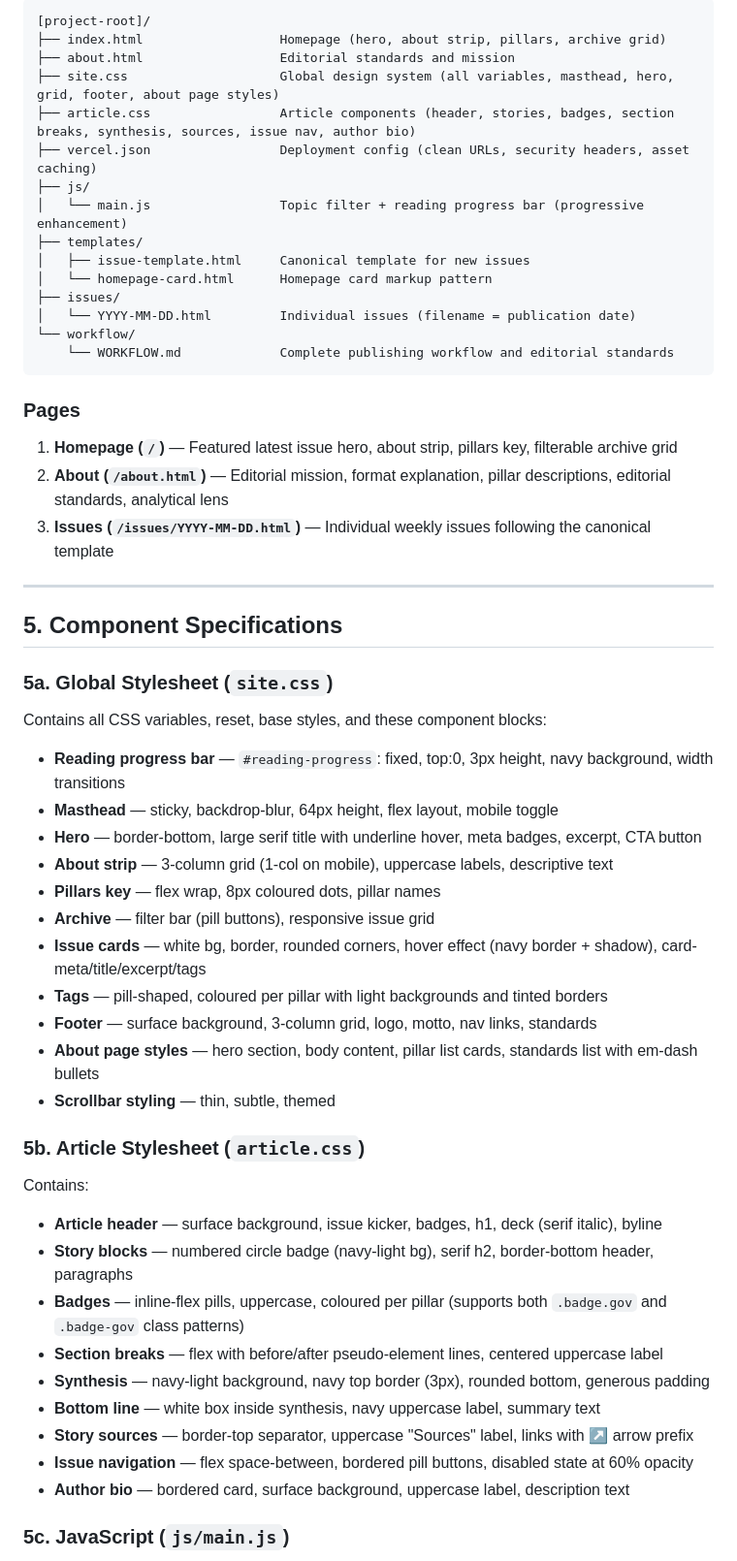
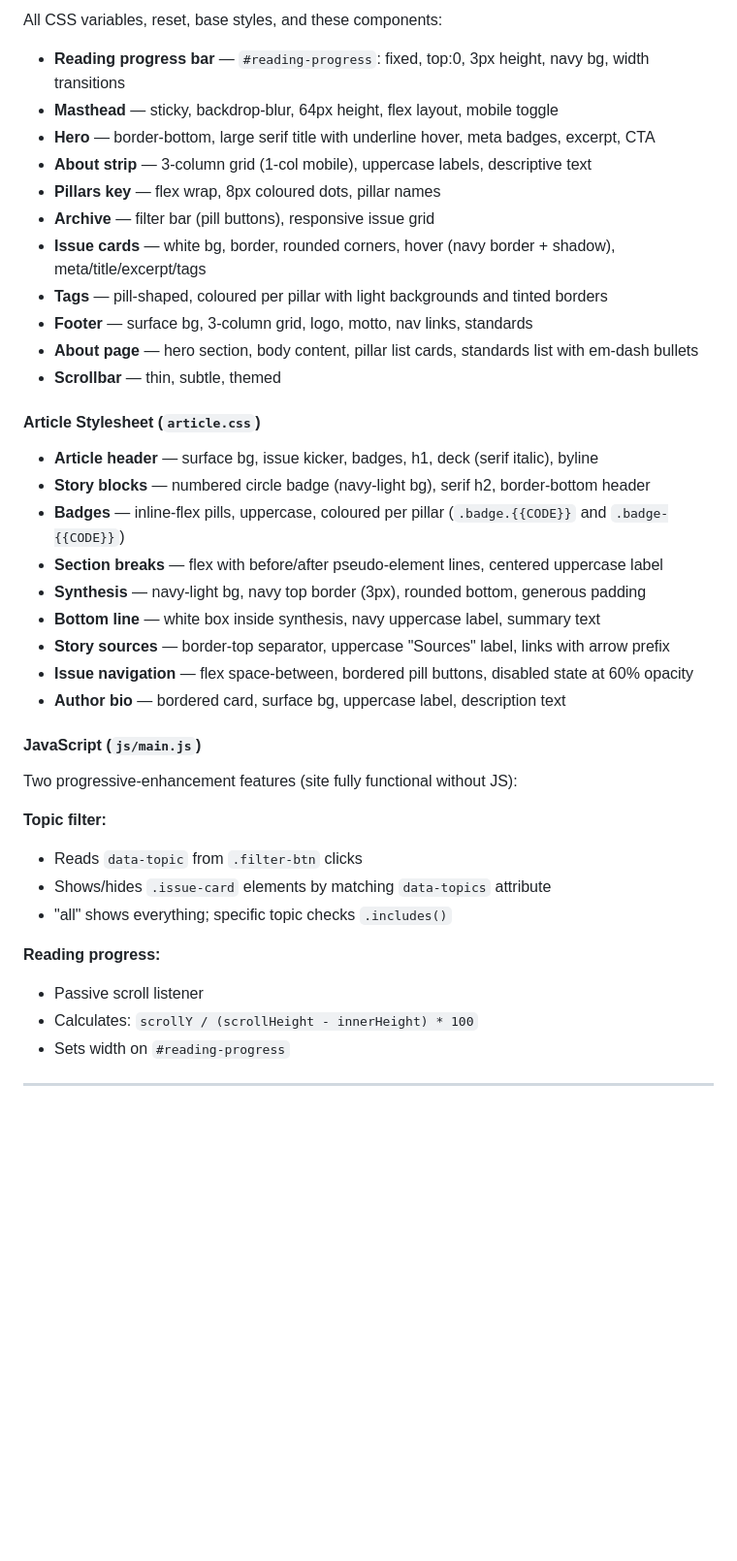
Before and after one commit to rykauf0/the-ai-brief, a Markdown page: WEEKLY-BRIEF-TEMPLATE.md, the part around one of its changes. Shown at 97% size. GitHub-like rendering; blank space fills up the shorter version.

````diff
--- a/WEEKLY-BRIEF-TEMPLATE.md
+++ b/WEEKLY-BRIEF-TEMPLATE.md
@@ -126,59 +233,42 @@ Pillar colours:
 
-```
-[project-root]/
-├── index.html                  Homepage (hero, about strip, pillars, archive grid)
-├── about.html                  Editorial standards and mission
-├── site.css                    Global design system (all variables, masthead, hero, grid, footer, about page styles)
-├── article.css                 Article components (header, stories, badges, section breaks, synthesis, sources, issue nav, author bio)
-├── vercel.json                 Deployment config (clean URLs, security headers, asset caching)
-├── js/
-│   └── main.js                 Topic filter + reading progress bar (progressive enhancement)
-├── templates/
-│   ├── issue-template.html     Canonical template for new issues
-│   └── homepage-card.html      Homepage card markup pattern
-├── issues/
-│   └── YYYY-MM-DD.html         Individual issues (filename = publication date)
-└── workflow/
-    └── WORKFLOW.md             Complete publishing workflow and editorial standards
-```
+All CSS variables, reset, base styles, and these components:
+- **Reading progress bar** — `#reading-progress`: fixed, top:0, 3px height, navy bg, width transitions
+- **Masthead** — sticky, backdrop-blur, 64px height, flex layout, mobile toggle
+- **Hero** — border-bottom, large serif title with underline hover, meta badges, excerpt, CTA
+- **About strip** — 3-column grid (1-col mobile), uppercase labels, descriptive text
+- **Pillars key** — flex wrap, 8px coloured dots, pillar names
+- **Archive** — filter bar (pill buttons), responsive issue grid
+- **Issue cards** — white bg, border, rounded corners, hover (navy border + shadow), meta/title/excerpt/tags
+- **Tags** — pill-shaped, coloured per pillar with light backgrounds and tinted borders
+- **Footer** — surface bg, 3-column grid, logo, motto, nav links, standards
+- **About page** — hero section, body content, pillar list cards, standards list with em-dash bullets
+- **Scrollbar** — thin, subtle, themed
 
-### Pages
+#### Article Stylesheet (`article.css`)
 
-1. **Homepage (`/`)** — Featured latest issue hero, about strip, pillars key, filterable archive grid
-2. **About (`/about.html`)** — Editorial mission, format explanation, pillar descriptions, editorial standards, analytical lens
-3. **Issues (`/issues/YYYY-MM-DD.html`)** — Individual weekly issues following the canonical template
+- **Article header** — surface bg, issue kicker, badges, h1, deck (serif italic), byline
+- **Story blocks** — numbered circle badge (navy-light bg), serif h2, border-bottom header
+- **Badges** — inline-flex pills, uppercase, coloured per pillar (`.badge.{{CODE}}` and `.badge-{{CODE}}`)
+- **Section breaks** — flex with before/after pseudo-element lines, centered uppercase label
+- **Synthesis** — navy-light bg, navy top border (3px), rounded bottom, generous padding
+- **Bottom line** — white box inside synthesis, navy uppercase label, summary text
+- **Story sources** — border-top separator, uppercase "Sources" label, links with arrow prefix
+- **Issue navigation** — flex space-between, bordered pill buttons, disabled state at 60% opacity
+- **Author bio** — bordered card, surface bg, uppercase label, description text
+
+#### JavaScript (`js/main.js`)
+
+Two progressive-enhancement features (site fully functional without JS):
+
+**Topic filter:**
+- Reads `data-topic` from `.filter-btn` clicks
+- Shows/hides `.issue-card` elements by matching `data-topics` attribute
+- "all" shows everything; specific topic checks `.includes()`
+
+**Reading progress:**
+- Passive scroll listener
+- Calculates: `scrollY / (scrollHeight - innerHeight) * 100`
+- Sets width on `#reading-progress`
 
 ---
 
-## 5. Component Specifications
-
-### 5a. Global Stylesheet (`site.css`)
-
-Contains all CSS variables, reset, base styles, and these component blocks:
-- **Reading progress bar** — `#reading-progress`: fixed, top:0, 3px height, navy background, width transitions
-- **Masthead** — sticky, backdrop-blur, 64px height, flex layout, mobile toggle
-- **Hero** — border-bottom, large serif title with underline hover, meta badges, excerpt, CTA button
-- **About strip** — 3-column grid (1-col on mobile), uppercase labels, descriptive text
-- **Pillars key** — flex wrap, 8px coloured dots, pillar names
-- **Archive** — filter bar (pill buttons), responsive issue grid
-- **Issue cards** — white bg, border, rounded corners, hover effect (navy border + shadow), card-meta/title/excerpt/tags
-- **Tags** — pill-shaped, coloured per pillar with light backgrounds and tinted borders
-- **Footer** — surface background, 3-column grid, logo, motto, nav links, standards
-- **About page styles** — hero section, body content, pillar list cards, standards list with em-dash bullets
-- **Scrollbar styling** — thin, subtle, themed
-
-### 5b. Article Stylesheet (`article.css`)
-
-Contains:
-- **Article header** — surface background, issue kicker, badges, h1, deck (serif italic), byline
-- **Story blocks** — numbered circle badge (navy-light bg), serif h2, border-bottom header, paragraphs
-- **Badges** — inline-flex pills, uppercase, coloured per pillar (supports both `.badge.gov` and `.badge-gov` class patterns)
-- **Section breaks** — flex with before/after pseudo-element lines, centered uppercase label
-- **Synthesis** — navy-light background, navy top border (3px), rounded bottom, generous padding
-- **Bottom line** — white box inside synthesis, navy uppercase label, summary text
-- **Story sources** — border-top separator, uppercase "Sources" label, links with ↗ arrow prefix
-- **Issue navigation** — flex space-between, bordered pill buttons, disabled state at 60% opacity
-- **Author bio** — bordered card, surface background, uppercase label, description text
-
-### 5c. JavaScript (`js/main.js`)
-
````
Also changed, not shown: other parts of WEEKLY-BRIEF-TEMPLATE.md (+262 -212 lines).
